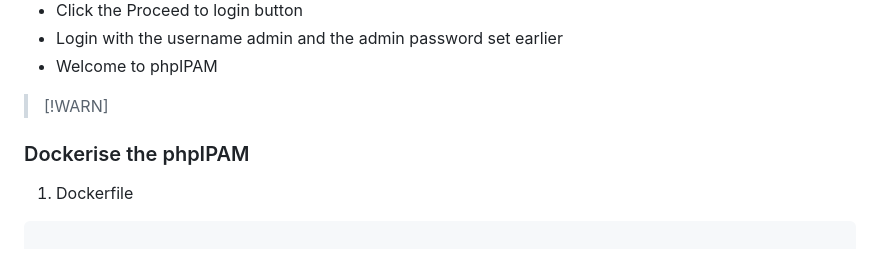
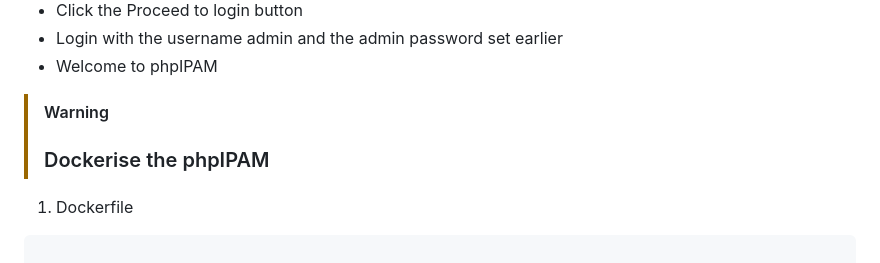
Before and after one commit to AmeerPB/Cloud-Study, a Markdown page: Proxmox/phpIPAM/README.md, the part around the change. Rendered like a GitHub page.

```diff
--- a/Proxmox/phpIPAM/README.md
+++ b/Proxmox/phpIPAM/README.md
@@ -105,8 +105,9 @@ MySQL/MariaDB database name: php_ipam
 - Welcome to phpIPAM
 
 
-> [!WARN]
-### Dockerise the phpIPAM
+> [!WARNING]
+>
+> ### Dockerise the phpIPAM
 
 1. Dockerfile
 
```
